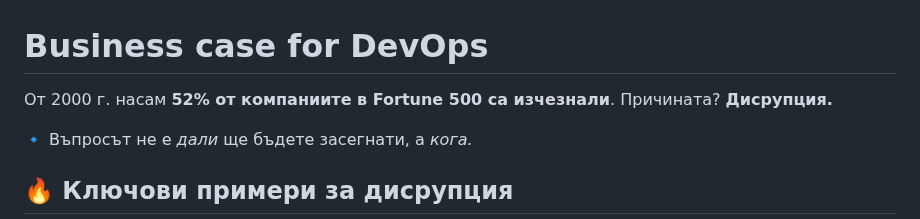
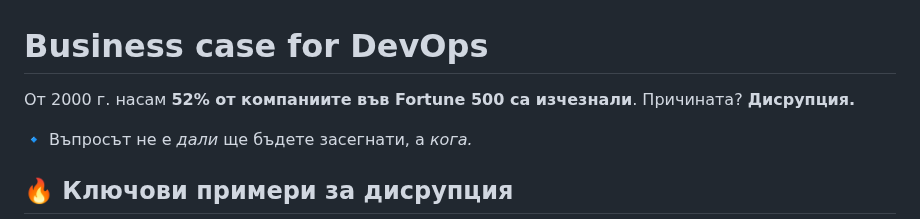
Before and after one commit to HristianBalevski/Software-Engineering-and-DevOps, a Markdown page: Microsoft.md, the part around the change. Rendered like a GitHub page.

```diff
--- a/Microsoft.md
+++ b/Microsoft.md
@@ -1,7 +1,7 @@
 
 # Business case for DevOps
 
-От 2000 г. насам **52% от компаниите в Fortune 500 са изчезнали**. Причината? **Дисрупция.**
+От 2000 г. насам **52% от компаниите във Fortune 500 са изчезнали**. Причината? **Дисрупция.**
 
 🔹 Въпросът не е *дали* ще бъдете засегнати, а *кога.*
 
```
